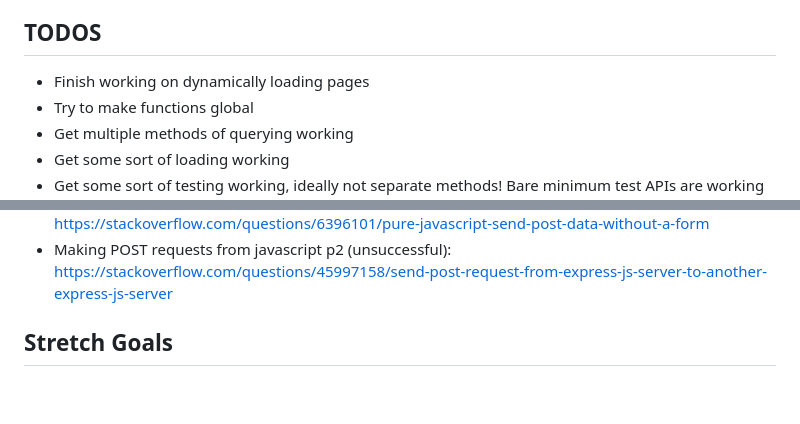
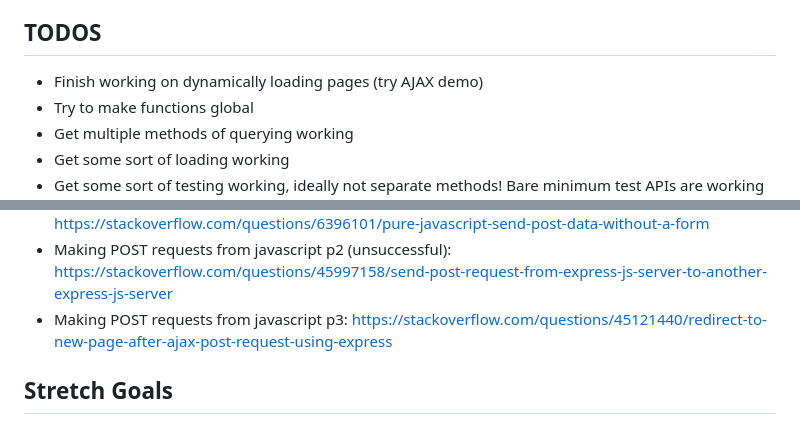
Before and after one commit to sdunbar19/weather-app, a Markdown page: README.md, 2 parts joined by grey strips. Rendered like a GitHub page; blank space fills up the shorter version.

Commit message:
Make TO-DO changes

```diff
--- a/README.md
+++ b/README.md
@@ -8,7 +8,7 @@ For obvious reasons, I'm not publishing mine. See
 https://developers.google.com/maps/documentation/geocoding/overview
 
 ## TODOS
-- Finish working on dynamically loading pages
+- Finish working on dynamically loading pages (try AJAX demo)
 - Try to make functions global
 - Get multiple methods of querying working
 - Get some sort of loading working
@@ -40,6 +40,7 @@ https://developers.google.com/maps/documentation/geocoding/overview
 - Callback model of asynchronous functions: https://stackoverflow.com/questions/3760319/how-to-force-a-program-to-wait-until-an-http-request-is-finished-in-javascript
 - Making POST requests from javascript (unsuccessful): https://stackoverflow.com/questions/6396101/pure-javascript-send-post-data-without-a-form
 - Making POST requests from javascript p2 (unsuccessful): https://stackoverflow.com/questions/45997158/send-post-request-from-express-js-server-to-another-express-js-server
+- Making POST requests from javascript p3: https://stackoverflow.com/questions/45121440/redirect-to-new-page-after-ajax-post-request-using-express
 
 ## Stretch Goals
 - Autocomplete
```
